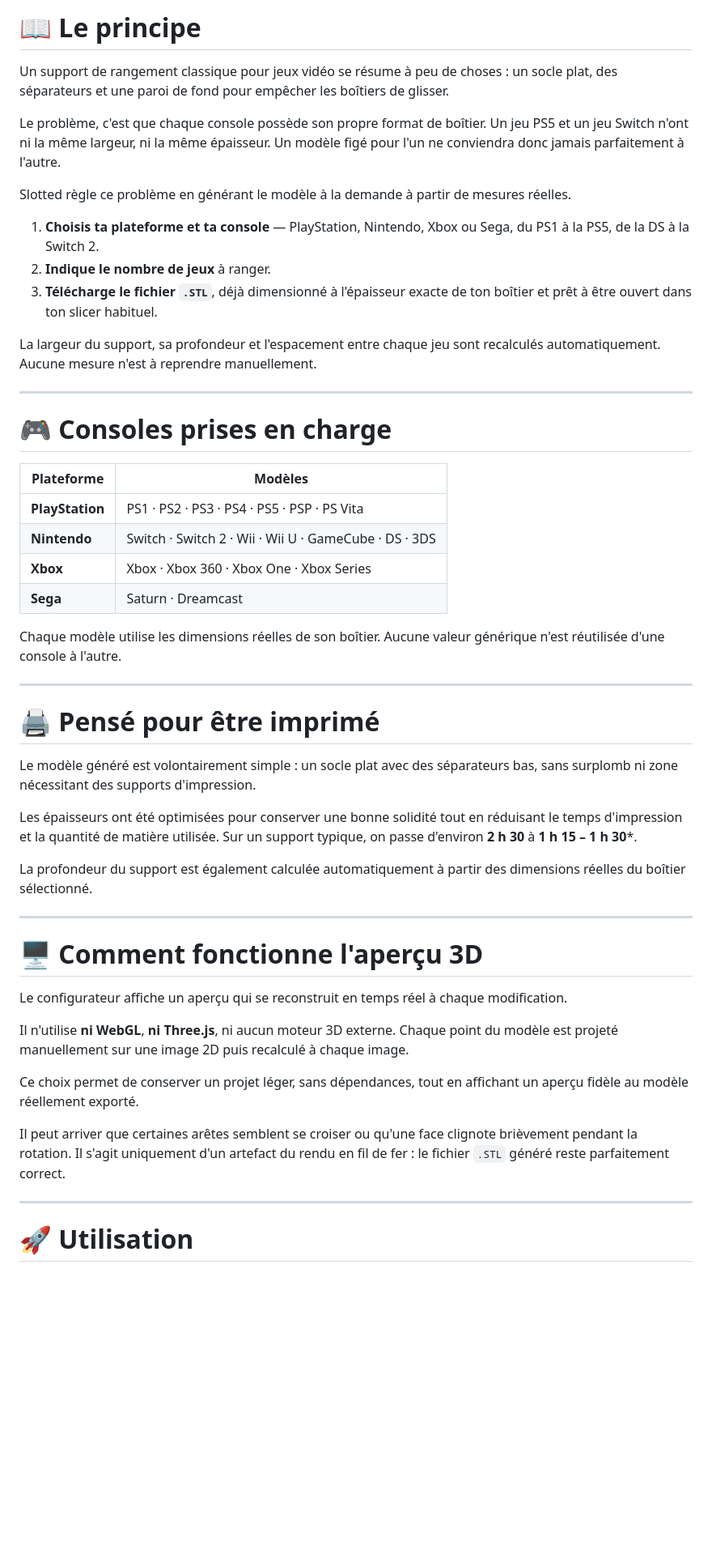
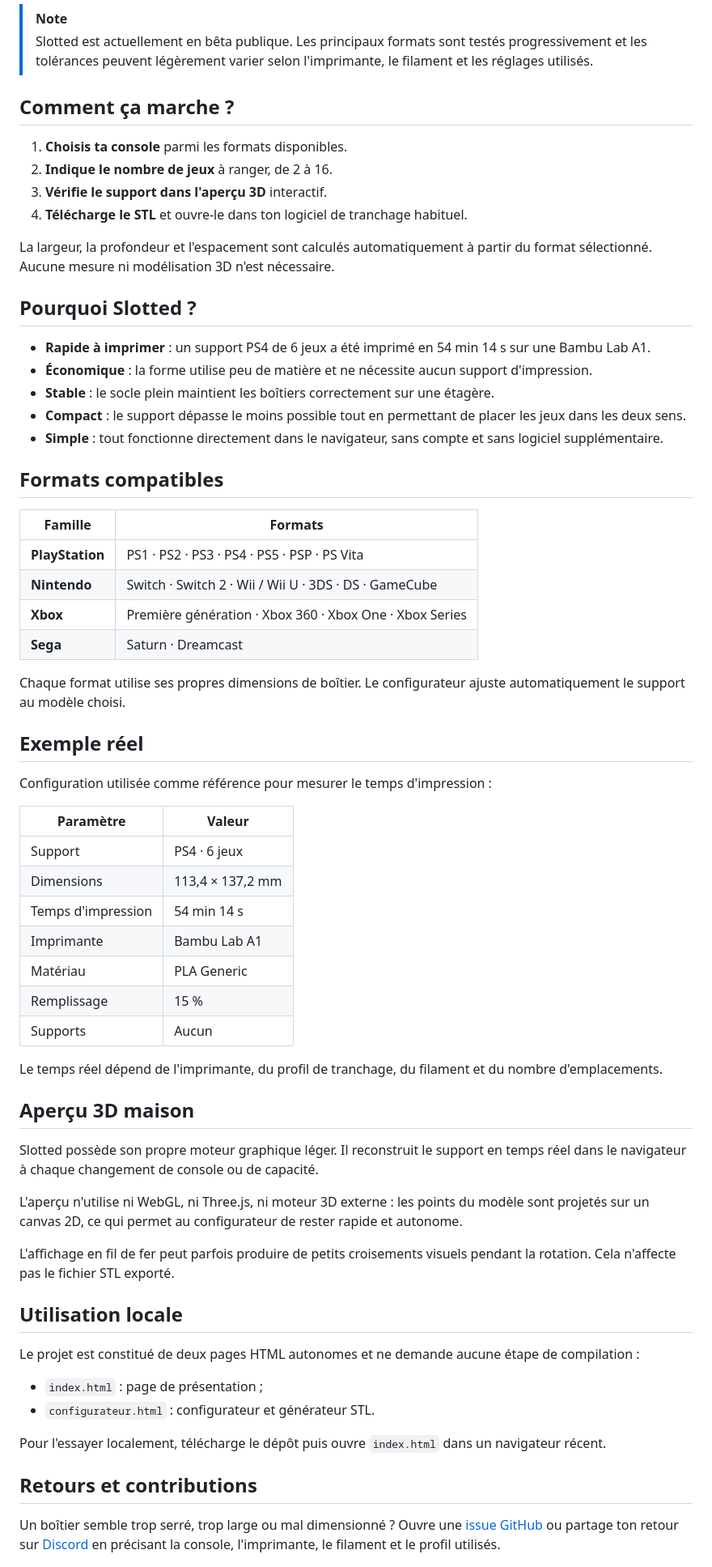
Before and after one commit to Enzo445-tech/Slotted, a Markdown page: README.md, the part around one of its changes. Shown at 81% size. Rendered like a GitHub page; blank space fills up the shorter version.

Commit message:
Actualise la présentation du projet

```diff
--- a/README.md
+++ b/README.md
@@ -10,54 +10,69 @@ Slotted est un générateur de supports de rangement pour jeux vidéo imprimable
 
-# 📖 Le principe
+> [!NOTE]
+> Slotted est actuellement en bêta publique. Les principaux formats sont testés progressivement et les tolérances peuvent légèrement varier selon l'imprimante, le filament et les réglages utilisés.
 
-Un support de rangement classique pour jeux vidéo se résume à peu de choses : un socle plat, des séparateurs et une paroi de fond pour empêcher les boîtiers de glisser.
+## Comment ça marche ?
 
-Le problème, c'est que chaque console possède son propre format de boîtier. Un jeu PS5 et un jeu Switch n'ont ni la même largeur, ni la même épaisseur. Un modèle figé pour l'un ne conviendra donc jamais parfaitement à l'autre.
+1. **Choisis ta console** parmi les formats disponibles.
+2. **Indique le nombre de jeux** à ranger, de 2 à 16.
+3. **Vérifie le support dans l'aperçu 3D** interactif.
+4. **Télécharge le STL** et ouvre-le dans ton logiciel de tranchage habituel.
 
-Slotted règle ce problème en générant le modèle à la demande à partir de mesures réelles.
+La largeur, la profondeur et l'espacement sont calculés automatiquement à partir du format sélectionné. Aucune mesure ni modélisation 3D n'est nécessaire.
 
-1. **Choisis ta plateforme et ta console** — PlayStation, Nintendo, Xbox ou Sega, du PS1 à la PS5, de la DS à la Switch 2.
-2. **Indique le nombre de jeux** à ranger.
-3. **Télécharge le fichier `.STL`**, déjà dimensionné à l'épaisseur exacte de ton boîtier et prêt à être ouvert dans ton slicer habituel.
+## Pourquoi Slotted ?
 
-La largeur du support, sa profondeur et l'espacement entre chaque jeu sont recalculés automatiquement. Aucune mesure n'est à reprendre manuellement.
+- **Rapide à imprimer** : un support PS4 de 6 jeux a été imprimé en 54 min 14 s sur une Bambu Lab A1.
+- **Économique** : la forme utilise peu de matière et ne nécessite aucun support d'impression.
+- **Stable** : le socle plein maintient les boîtiers correctement sur une étagère.
+- **Compact** : le support dépasse le moins possible tout en permettant de placer les jeux dans les deux sens.
+- **Simple** : tout fonctionne directement dans le navigateur, sans compte et sans logiciel supplémentaire.
 
----
+## Formats compatibles
 
-# 🎮 Consoles prises en charge
+| Famille | Formats |
+| --- | --- |
+| **PlayStation** | PS1 · PS2 · PS3 · PS4 · PS5 · PSP · PS Vita |
+| **Nintendo** | Switch · Switch 2 · Wii / Wii U · 3DS · DS · GameCube |
+| **Xbox** | Première génération · Xbox 360 · Xbox One · Xbox Series |
+| **Sega** | Saturn · Dreamcast |
 
-| Plateforme      | Modèles                                               |
-| --------------- | ----------------------------------------------------- |
-| **PlayStation** | PS1 · PS2 · PS3 · PS4 · PS5 · PSP · PS Vita           |
-| **Nintendo**    | Switch · Switch 2 · Wii · Wii U · GameCube · DS · 3DS |
-| **Xbox**        | Xbox · Xbox 360 · Xbox One · Xbox Series              |
-| **Sega**        | Saturn · Dreamcast                                    |
+Chaque format utilise ses propres dimensions de boîtier. Le configurateur ajuste automatiquement le support au modèle choisi.
 
-Chaque modèle utilise les dimensions réelles de son boîtier. Aucune valeur générique n'est réutilisée d'une console à l'autre.
+## Exemple réel
 
----
+Configuration utilisée comme référence pour mesurer le temps d'impression :
 
-# 🖨️ Pensé pour être imprimé
+| Paramètre | Valeur |
+| --- | --- |
+| Support | PS4 · 6 jeux |
+| Dimensions | 113,4 × 137,2 mm |
+| Temps d'impression | 54 min 14 s |
+| Imprimante | Bambu Lab A1 |
+| Matériau | PLA Generic |
+| Remplissage | 15 % |
+| Supports | Aucun |
 
-Le modèle généré est volontairement simple : un socle plat avec des séparateurs bas, sans surplomb ni zone nécessitant des supports d'impression.
+Le temps réel dépend de l'imprimante, du profil de tranchage, du filament et du nombre d'emplacements.
 
-Les épaisseurs ont été optimisées pour conserver une bonne solidité tout en réduisant le temps d'impression et la quantité de matière utilisée. Sur un support typique, on passe d'environ **2 h 30** à **1 h 15 – 1 h 30***.
+## Aperçu 3D maison
 
-La profondeur du support est également calculée automatiquement à partir des dimensions réelles du boîtier sélectionné.
+Slotted possède son propre moteur graphique léger. Il reconstruit le support en temps réel dans le navigateur à chaque changement de console ou de capacité.
 
----
+L'aperçu n'utilise ni WebGL, ni Three.js, ni moteur 3D externe : les points du modèle sont projetés sur un canvas 2D, ce qui permet au configurateur de rester rapide et autonome.
 
-# 🖥️ Comment fonctionne l'aperçu 3D
+L'affichage en fil de fer peut parfois produire de petits croisements visuels pendant la rotation. Cela n'affecte pas le fichier STL exporté.
 
-Le configurateur affiche un aperçu qui se reconstruit en temps réel à chaque modification.
+## Utilisation locale
 
-Il n'utilise **ni WebGL**, **ni Three.js**, ni aucun moteur 3D externe. Chaque point du modèle est projeté manuellement sur une image 2D puis recalculé à chaque image.
+Le projet est constitué de deux pages HTML autonomes et ne demande aucune étape de compilation :
 
-Ce choix permet de conserver un projet léger, sans dépendances, tout en affichant un aperçu fidèle au modèle réellement exporté.
+- `index.html` : page de présentation ;
+- `configurateur.html` : configurateur et générateur STL.
 
-Il peut arriver que certaines arêtes semblent se croiser ou qu'une face clignote brièvement pendant la rotation. Il s'agit uniquement d'un artefact du rendu en fil de fer : le fichier `.STL` généré reste parfaitement correct.
+Pour l'essayer localement, télécharge le dépôt puis ouvre `index.html` dans un navigateur récent.
 
----
+## Retours et contributions
 
-# 🚀 Utilisation
+Un boîtier semble trop serré, trop large ou mal dimensionné ? Ouvre une [issue GitHub](https://github.com/Enzo445-tech/Slotted/issues) ou partage ton retour sur [Discord](https://discord.gg/hqb5MYpvVc) en précisant la console, l'imprimante, le filament et le profil utilisés.
 
```
Also changed, not shown: other parts of README.md (+8 -11 lines).
